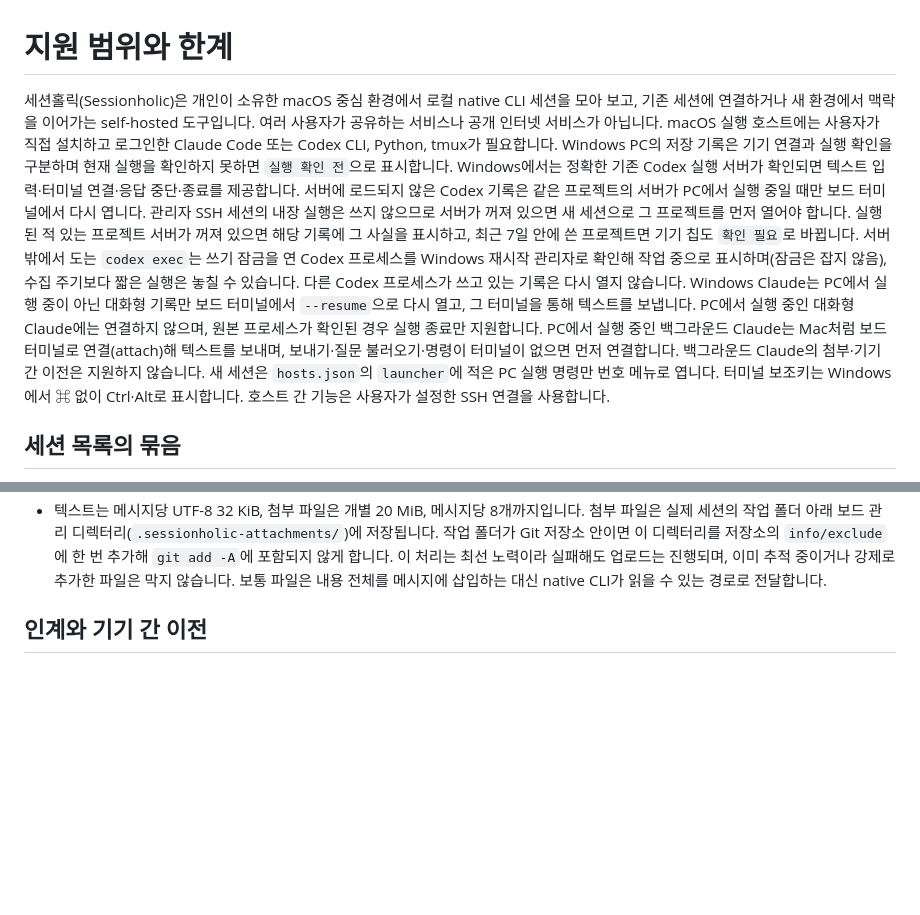
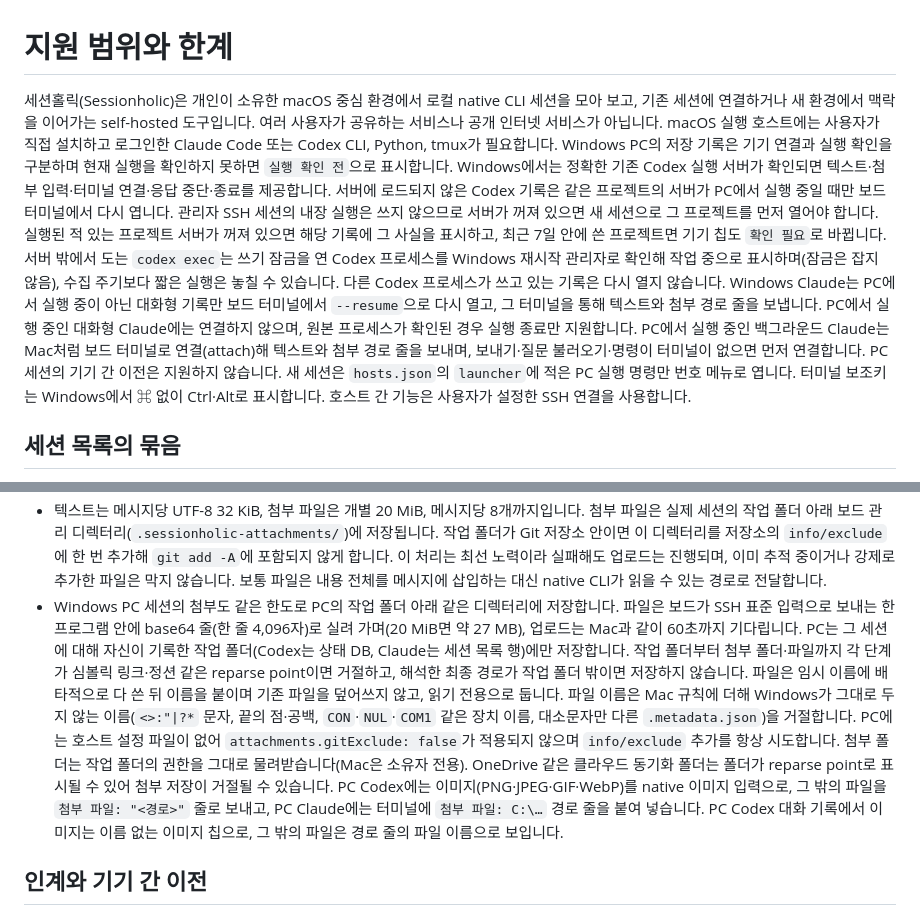
Before and after one commit to RyanKwon87/sessionholic, a Markdown page: docs/limitations.md, 2 parts joined by grey strips. GitHub-like rendering; blank space fills up the shorter version.

```diff
--- a/docs/limitations.md
+++ b/docs/limitations.md
@@ -1,6 +1,6 @@
 # 지원 범위와 한계
 
-세션홀릭(Sessionholic)은 개인이 소유한 macOS 중심 환경에서 로컬 native CLI 세션을 모아 보고, 기존 세션에 연결하거나 새 환경에서 맥락을 이어가는 self-hosted 도구입니다. 여러 사용자가 공유하는 서비스나 공개 인터넷 서비스가 아닙니다. macOS 실행 호스트에는 사용자가 직접 설치하고 로그인한 Claude Code 또는 Codex CLI, Python, tmux가 필요합니다. Windows PC의 저장 기록은 기기 연결과 실행 확인을 구분하며 현재 실행을 확인하지 못하면 `실행 확인 전`으로 표시합니다. Windows에서는 정확한 기존 Codex 실행 서버가 확인되면 텍스트 입력·터미널 연결·응답 중단·종료를 제공합니다. 서버에 로드되지 않은 Codex 기록은 같은 프로젝트의 서버가 PC에서 실행 중일 때만 보드 터미널에서 다시 엽니다. 관리자 SSH 세션의 내장 실행은 쓰지 않으므로 서버가 꺼져 있으면 새 세션으로 그 프로젝트를 먼저 열어야 합니다. 실행된 적 있는 프로젝트 서버가 꺼져 있으면 해당 기록에 그 사실을 표시하고, 최근 7일 안에 쓴 프로젝트면 기기 칩도 `확인 필요`로 바뀝니다. 서버 밖에서 도는 `codex exec`는 쓰기 잠금을 연 Codex 프로세스를 Windows 재시작 관리자로 확인해 작업 중으로 표시하며(잠금은 잡지 않음), 수집 주기보다 짧은 실행은 놓칠 수 있습니다. 다른 Codex 프로세스가 쓰고 있는 기록은 다시 열지 않습니다. Windows Claude는 PC에서 실행 중이 아닌 대화형 기록만 보드 터미널에서 `--resume`으로 다시 열고, 그 터미널을 통해 텍스트를 보냅니다. PC에서 실행 중인 대화형 Claude에는 연결하지 않으며, 원본 프로세스가 확인된 경우 실행 종료만 지원합니다. PC에서 실행 중인 백그라운드 Claude는 Mac처럼 보드 터미널로 연결(attach)해 텍스트를 보내며, 보내기·질문 불러오기·명령이 터미널이 없으면 먼저 연결합니다. 백그라운드 Claude의 첨부·기기 간 이전은 지원하지 않습니다. 새 세션은 `hosts.json`의 `launcher`에 적은 PC 실행 명령만 번호 메뉴로 엽니다. 터미널 보조키는 Windows에서 ⌘ 없이 Ctrl·Alt로 표시합니다. 호스트 간 기능은 사용자가 설정한 SSH 연결을 사용합니다.
+세션홀릭(Sessionholic)은 개인이 소유한 macOS 중심 환경에서 로컬 native CLI 세션을 모아 보고, 기존 세션에 연결하거나 새 환경에서 맥락을 이어가는 self-hosted 도구입니다. 여러 사용자가 공유하는 서비스나 공개 인터넷 서비스가 아닙니다. macOS 실행 호스트에는 사용자가 직접 설치하고 로그인한 Claude Code 또는 Codex CLI, Python, tmux가 필요합니다. Windows PC의 저장 기록은 기기 연결과 실행 확인을 구분하며 현재 실행을 확인하지 못하면 `실행 확인 전`으로 표시합니다. Windows에서는 정확한 기존 Codex 실행 서버가 확인되면 텍스트·첨부 입력·터미널 연결·응답 중단·종료를 제공합니다. 서버에 로드되지 않은 Codex 기록은 같은 프로젝트의 서버가 PC에서 실행 중일 때만 보드 터미널에서 다시 엽니다. 관리자 SSH 세션의 내장 실행은 쓰지 않으므로 서버가 꺼져 있으면 새 세션으로 그 프로젝트를 먼저 열어야 합니다. 실행된 적 있는 프로젝트 서버가 꺼져 있으면 해당 기록에 그 사실을 표시하고, 최근 7일 안에 쓴 프로젝트면 기기 칩도 `확인 필요`로 바뀝니다. 서버 밖에서 도는 `codex exec`는 쓰기 잠금을 연 Codex 프로세스를 Windows 재시작 관리자로 확인해 작업 중으로 표시하며(잠금은 잡지 않음), 수집 주기보다 짧은 실행은 놓칠 수 있습니다. 다른 Codex 프로세스가 쓰고 있는 기록은 다시 열지 않습니다. Windows Claude는 PC에서 실행 중이 아닌 대화형 기록만 보드 터미널에서 `--resume`으로 다시 열고, 그 터미널을 통해 텍스트와 첨부 경로 줄을 보냅니다. PC에서 실행 중인 대화형 Claude에는 연결하지 않으며, 원본 프로세스가 확인된 경우 실행 종료만 지원합니다. PC에서 실행 중인 백그라운드 Claude는 Mac처럼 보드 터미널로 연결(attach)해 텍스트와 첨부 경로 줄을 보내며, 보내기·질문 불러오기·명령이 터미널이 없으면 먼저 연결합니다. PC 세션의 기기 간 이전은 지원하지 않습니다. 새 세션은 `hosts.json`의 `launcher`에 적은 PC 실행 명령만 번호 메뉴로 엽니다. 터미널 보조키는 Windows에서 ⌘ 없이 Ctrl·Alt로 표시합니다. 호스트 간 기능은 사용자가 설정한 SSH 연결을 사용합니다.
 
 ## 세션 목록의 묶음
 
@@ -85,6 +85,7 @@
 - 결과가 불명확한 메시지는 자동으로 다시 보내지 않습니다. 수신 여부를 먼저 확인하고, 같은 요청을 반복 제출하지 마세요.
 - 서버가 native 전송 전 거절을 확인한 경우에는 초안과 첨부를 남기고 입력 잠금을 해제합니다. HTTP 오류 번호만으로 미전송을 추정하지 않습니다. 잠그기와 인증 만료는 대화·초안을 지우는 별도 보안 동작입니다.
 - 텍스트는 메시지당 UTF-8 32 KiB, 첨부 파일은 개별 20 MiB, 메시지당 8개까지입니다. 첨부 파일은 실제 세션의 작업 폴더 아래 보드 관리 디렉터리(`.sessionholic-attachments/`)에 저장됩니다. 작업 폴더가 Git 저장소 안이면 이 디렉터리를 저장소의 `info/exclude`에 한 번 추가해 `git add -A`에 포함되지 않게 합니다. 이 처리는 최선 노력이라 실패해도 업로드는 진행되며, 이미 추적 중이거나 강제로 추가한 파일은 막지 않습니다. 보통 파일은 내용 전체를 메시지에 삽입하는 대신 native CLI가 읽을 수 있는 경로로 전달합니다.
+- Windows PC 세션의 첨부도 같은 한도로 PC의 작업 폴더 아래 같은 디렉터리에 저장합니다. 파일은 보드가 SSH 표준 입력으로 보내는 한 프로그램 안에 base64 줄(한 줄 4,096자)로 실려 가며(20 MiB면 약 27 MB), 업로드는 Mac과 같이 60초까지 기다립니다. PC는 그 세션에 대해 자신이 기록한 작업 폴더(Codex는 상태 DB, Claude는 세션 목록 행)에만 저장합니다. 작업 폴더부터 첨부 폴더·파일까지 각 단계가 심볼릭 링크·정션 같은 reparse point이면 거절하고, 해석한 최종 경로가 작업 폴더 밖이면 저장하지 않습니다. 파일은 임시 이름에 배타적으로 다 쓴 뒤 이름을 붙이며 기존 파일을 덮어쓰지 않고, 읽기 전용으로 둡니다. 파일 이름은 Mac 규칙에 더해 Windows가 그대로 두지 않는 이름(`<>:"|?*` 문자, 끝의 점·공백, `CON`·`NUL`·`COM1` 같은 장치 이름, 대소문자만 다른 `.metadata.json`)을 거절합니다. PC에는 호스트 설정 파일이 없어 `attachments.gitExclude: false`가 적용되지 않으며 `info/exclude` 추가를 항상 시도합니다. 첨부 폴더는 작업 폴더의 권한을 그대로 물려받습니다(Mac은 소유자 전용). OneDrive 같은 클라우드 동기화 폴더는 폴더가 reparse point로 표시될 수 있어 첨부 저장이 거절될 수 있습니다. PC Codex에는 이미지(PNG·JPEG·GIF·WebP)를 native 이미지 입력으로, 그 밖의 파일을 `첨부 파일: "<경로>"` 줄로 보내고, PC Claude에는 터미널에 `첨부 파일: C:\…` 경로 줄을 붙여 넣습니다. PC Codex 대화 기록에서 이미지는 이름 없는 이미지 칩으로, 그 밖의 파일은 경로 줄의 파일 이름으로 보입니다.
 
 ## 인계와 기기 간 이전
 
```
Also changed, not shown: README.md (+1 -1 lines), docs/architecture.md (+1 -1 lines).
